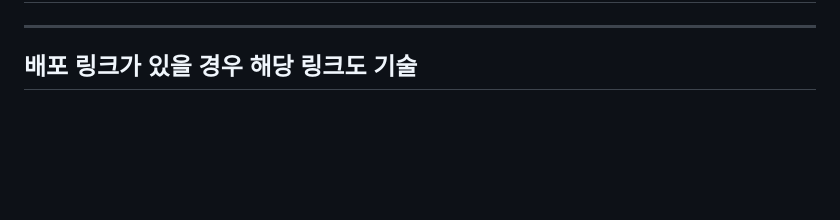
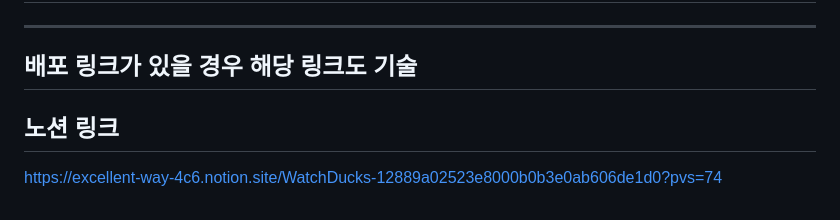
Before and after one commit to boostcampwm-2024/web35-watchducks, a Markdown page: README.md, the part around the change. GitHub-like rendering; blank space fills up the shorter version.

```diff
--- a/README.md
+++ b/README.md
@@ -110,3 +110,6 @@
 
 
 ## 배포 링크가 있을 경우 해당 링크도 기술
+
+## 노션 링크
+https://excellent-way-4c6.notion.site/WatchDucks-12889a02523e8000b0b3e0ab606de1d0?pvs=74
```
